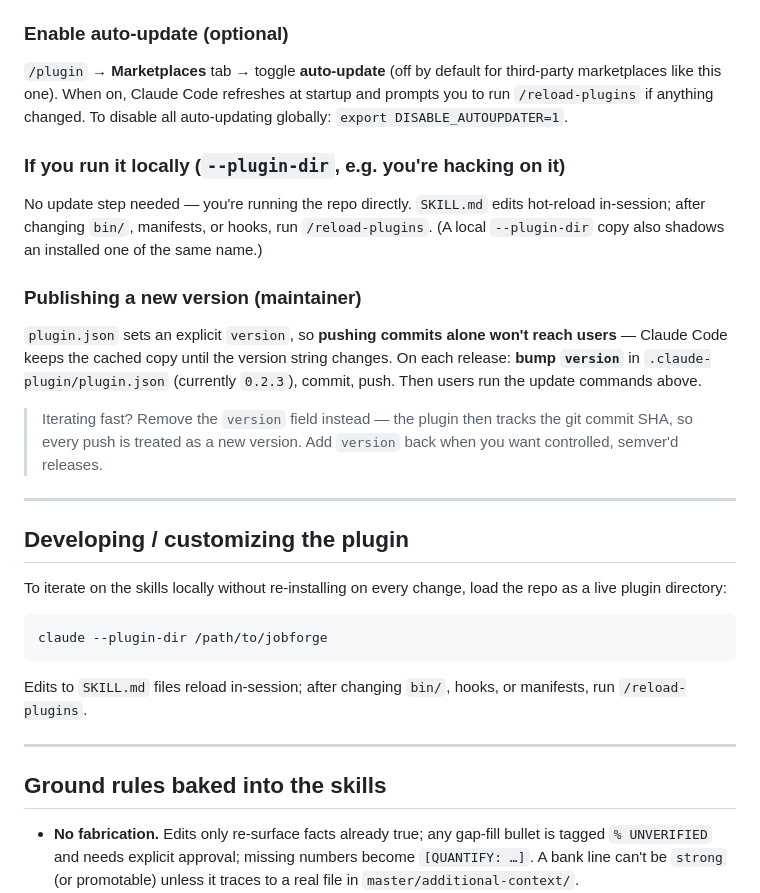
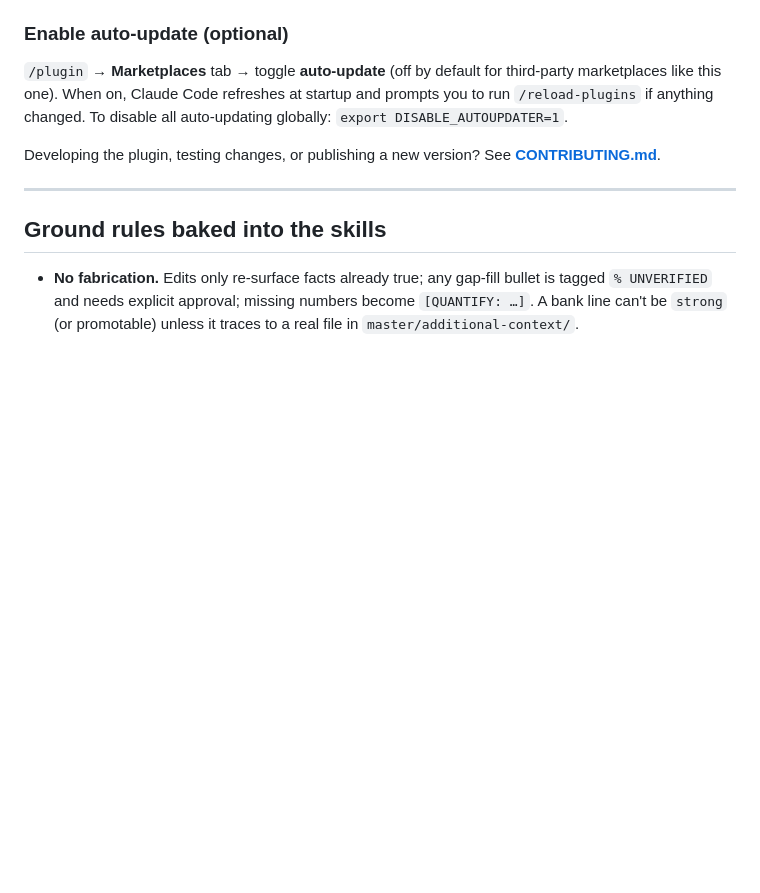
Before and after one commit to rohit1223/jobforge, a Markdown page: README.md, the part around the change. Rendered like a GitHub page; blank space fills up the shorter version.

````diff
--- a/README.md
+++ b/README.md
@@ -175,37 +175,8 @@ third-party marketplaces like this one). When on, Claude Code refreshes at start
 and prompts you to run `/reload-plugins` if anything changed. To disable all
 auto-updating globally: `export DISABLE_AUTOUPDATER=1`.
 
-### If you run it locally (`--plugin-dir`, e.g. you're hacking on it)
-
-No update step needed — you're running the repo directly. `SKILL.md` edits
-hot-reload in-session; after changing `bin/`, manifests, or hooks, run
-`/reload-plugins`. (A local `--plugin-dir` copy also shadows an installed one of
-the same name.)
-
-### Publishing a new version (maintainer)
-
-`plugin.json` sets an explicit `version`, so **pushing commits alone won't reach
-users** — Claude Code keeps the cached copy until the version string changes. On
-each release: **bump `version`** in `.claude-plugin/plugin.json` (currently
-`0.2.3`), commit, push. Then users run the update commands above.
-
-> Iterating fast? Remove the `version` field instead — the plugin then tracks the
-> git commit SHA, so every push is treated as a new version. Add `version` back
-> when you want controlled, semver'd releases.
-
----
-
-## Developing / customizing the plugin
-
-To iterate on the skills locally without re-installing on every change, load the
-repo as a live plugin directory:
-
-```bash
-claude --plugin-dir /path/to/jobforge
-```
-
-Edits to `SKILL.md` files reload in-session; after changing `bin/`, hooks, or
-manifests, run `/reload-plugins`.
+Developing the plugin, testing changes, or publishing a new version? See
+**[CONTRIBUTING.md](CONTRIBUTING.md)**.
 
 ---
 
````
Also changed, not shown: CONTRIBUTING.md (added, +92 -0 lines).
